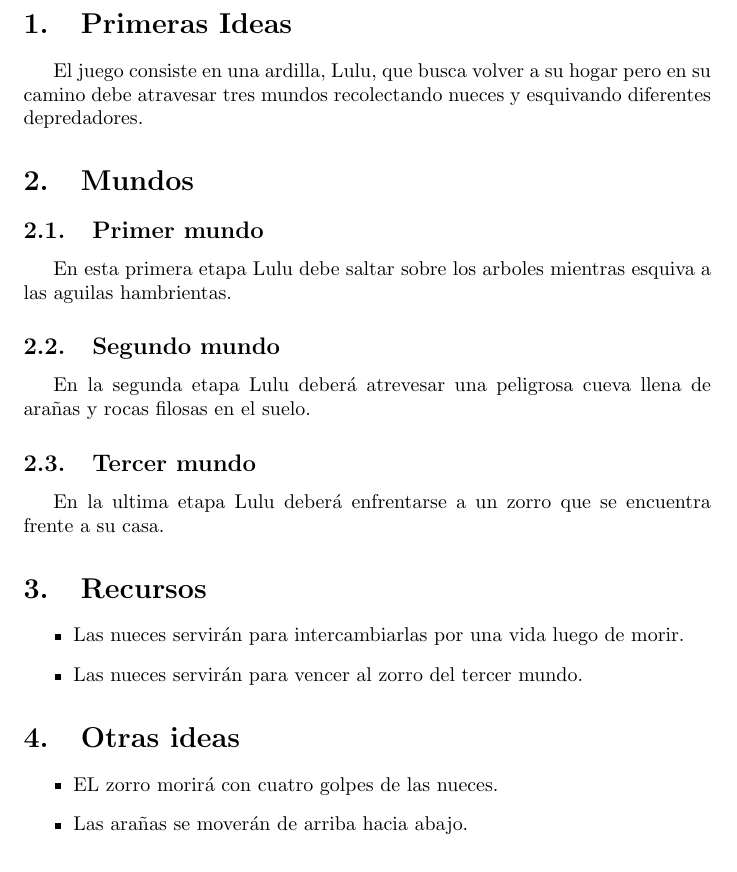
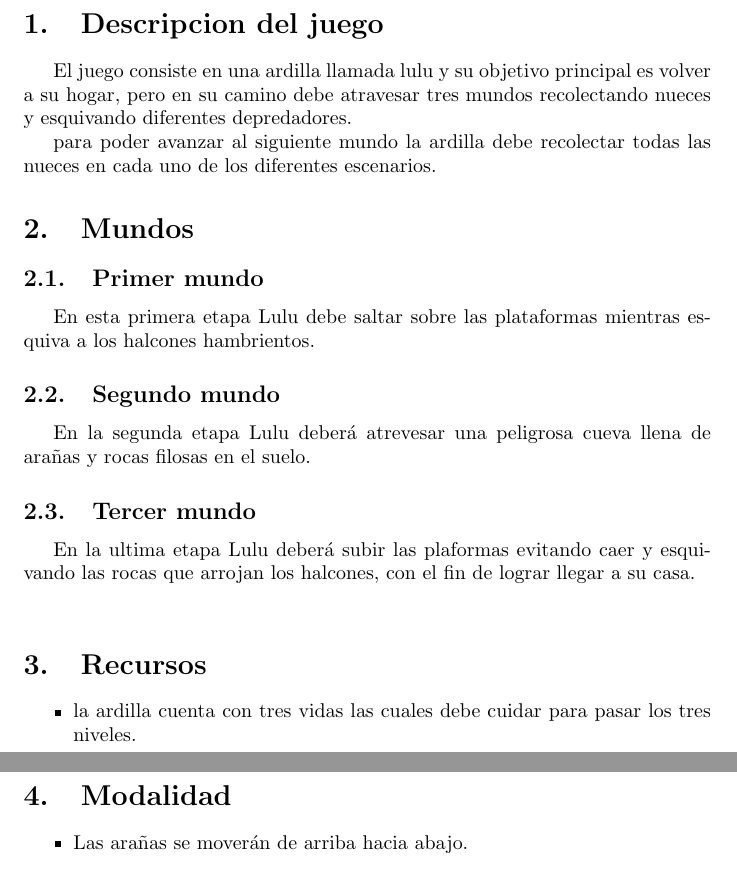
Before and after one commit to geral0411/Proyecto-final, a LaTeX document (Ideacion/main.tex): part of page 2 of 2 before the commit and two parts of pages 2 and 3 of 4 after it, the two joined at a grey line, cut at the place of the change. Compiled offline with pdfLaTeX.

Commit message:
Actualizacion

```diff
--- a/Ideacion/main.tex
+++ b/Ideacion/main.tex
@@ -37,16 +36,19 @@
     \end{center}
 \end{titlepage}
 
+
 \newpage
-\section{Primeras Ideas}
-El juego consiste en una ardilla, Lulu, que busca volver a su hogar pero en su camino debe atravesar tres mundos recolectando nueces y esquivando diferentes depredadores.
+\section{Descripcion del juego}
+El juego consiste en una ardilla llamada lulu y su objetivo principal es volver a su hogar, pero en su camino debe atravesar tres mundos recolectando nueces y esquivando diferentes depredadores.
+
+para poder avanzar al siguiente mundo la ardilla debe recolectar todas las nueces en cada uno de los diferentes escenarios.
 
 \section{Mundos}
 \subsection{Primer mundo}
-En esta primera etapa Lulu debe saltar sobre los arboles mientras esquiva a las aguilas hambrientas.
+En esta primera etapa Lulu debe saltar sobre las plataformas mientras esquiva a los halcones hambrientos.
 
 \subsection{Segundo mundo}
 En la segunda etapa Lulu deberá atrevesar una peligrosa cueva llena de arañas y rocas filosas en el suelo.
 
 \subsection{Tercer mundo}
-En la ultima etapa Lulu deberá enfrentarse a un zorro que se encuentra frente a su casa.
+En la ultima etapa Lulu deberá subir las plaformas evitando caer y esquivando las rocas que arrojan los halcones, con el fin de lograr llegar a su casa.
@@ -53,13 +63,18 @@ En la ultima etapa Lulu deberá enfrentarse a un zorro que se encuentra frente a
+\label{fig:Modelo, juego}
+\end{figure}
+
 
 \section{Recursos}
 \begin{itemize}
-    \item Las nueces servirán para intercambiarlas por una vida luego de morir.
-    \item Las nueces servirán para vencer al zorro del tercer mundo.
+    \item la ardilla cuenta con tres vidas las cuales debe cuidar para pasar los tres niveles.
+
 \end{itemize}
 
-\section{Otras ideas}
+\newpage
+
+\section{Modalidad}
 \begin{itemize}
-    \item EL zorro morirá con cuatro golpes de las nueces.
+
     \item Las arañas se moverán de arriba hacia abajo.
     \item Las aguilas volarán de derecha a izquierda.
     \item La ardilla se moverá por el mundo hacia los lados y saltando evitando tocar los depredadores.
```
Also changed, not shown: Ideacion/Ideacion.pdf (deleted), Ideacion/WhatsApp Image 2021-09-13 at 7.14.12 PM.jpeg (added), Ideacion/info_2.pdf (added), Ideacion/main.tex (12 more changed lines).
